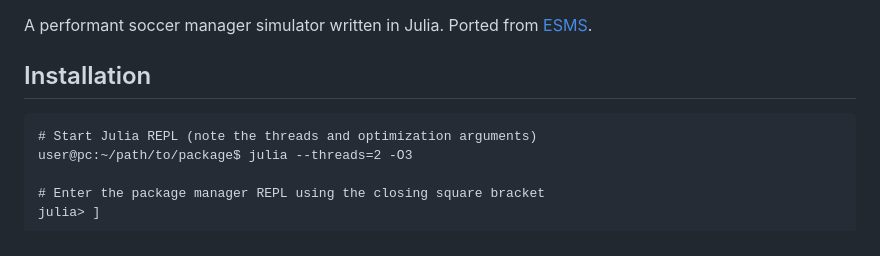
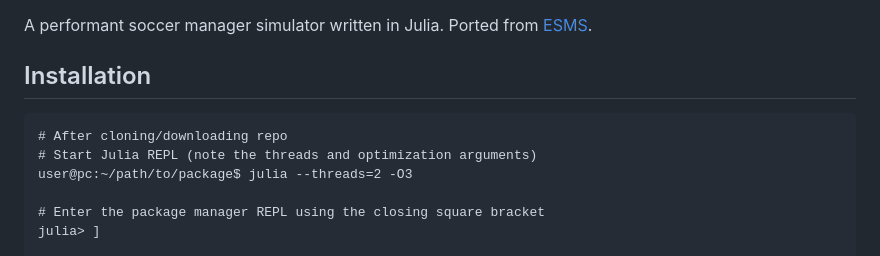
Before and after one commit to tetrakai1/SoccerManager.jl, a Markdown page: README.md, the part around one of its changes. Rendered like a GitHub page.

````diff
--- a/README.md
+++ b/README.md
@@ -3,6 +3,7 @@ A performant soccer manager simulator written in Julia. Ported from [ESMS](https
 
 ## Installation
 ```
+# After cloning/downloading repo
 # Start Julia REPL (note the threads and optimization arguments)
 user@pc:~/path/to/package$ julia --threads=2 -O3
 
````
Also changed, not shown: other parts of README.md (+1 -1 lines).
